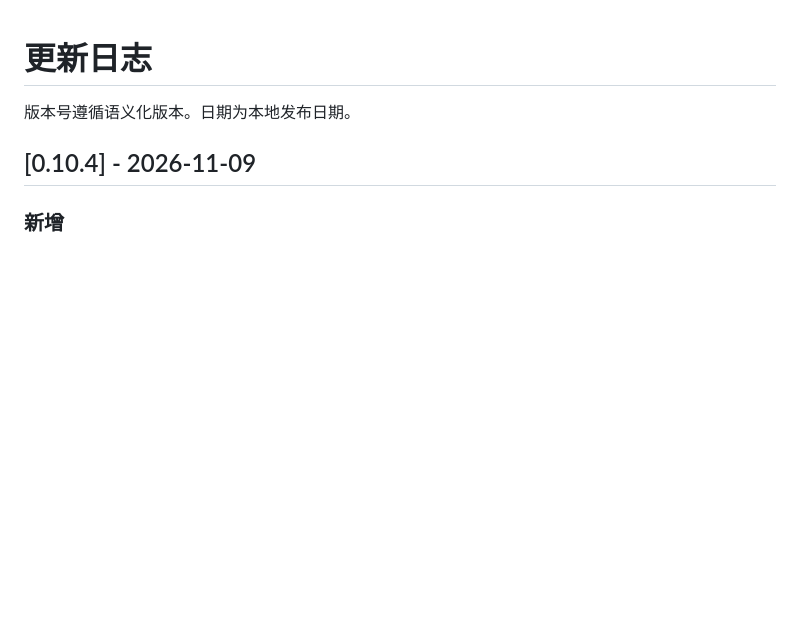
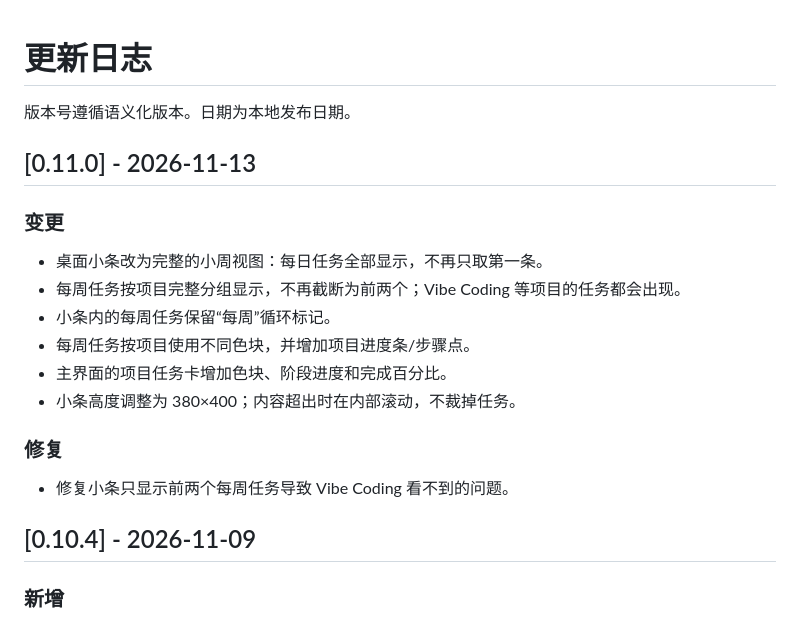
Before and after one commit to cyp9757/weekflow, a Markdown page: CHANGELOG.md, the part around the change. Drawn GitHub-style; blank space fills up the shorter version.

```diff
--- a/CHANGELOG.md
+++ b/CHANGELOG.md
@@ -1,6 +1,21 @@
 # 更新日志
 
 版本号遵循语义化版本。日期为本地发布日期。
+
+## [0.11.0] - 2026-11-13
+
+### 变更
+
+- 桌面小条改为完整的小周视图：每日任务全部显示，不再只取第一条。
+- 每周任务按项目完整分组显示，不再截断为前两个；Vibe Coding 等项目的任务都会出现。
+- 小条内的每周任务保留“每周”循环标记。
+- 每周任务按项目使用不同色块，并增加项目进度条/步骤点。
+- 主界面的项目任务卡增加色块、阶段进度和完成百分比。
+- 小条高度调整为 380×400；内容超出时在内部滚动，不裁掉任务。
+
+### 修复
+
+- 修复小条只显示前两个每周任务导致 Vibe Coding 看不到的问题。
 
 ## [0.10.4] - 2026-11-09
 
```
Also changed, not shown: README.md (+3 -3 lines), docs/USER_GUIDE.md (+3 -3 lines), docs/images/compact.jpg, 6 other files.
